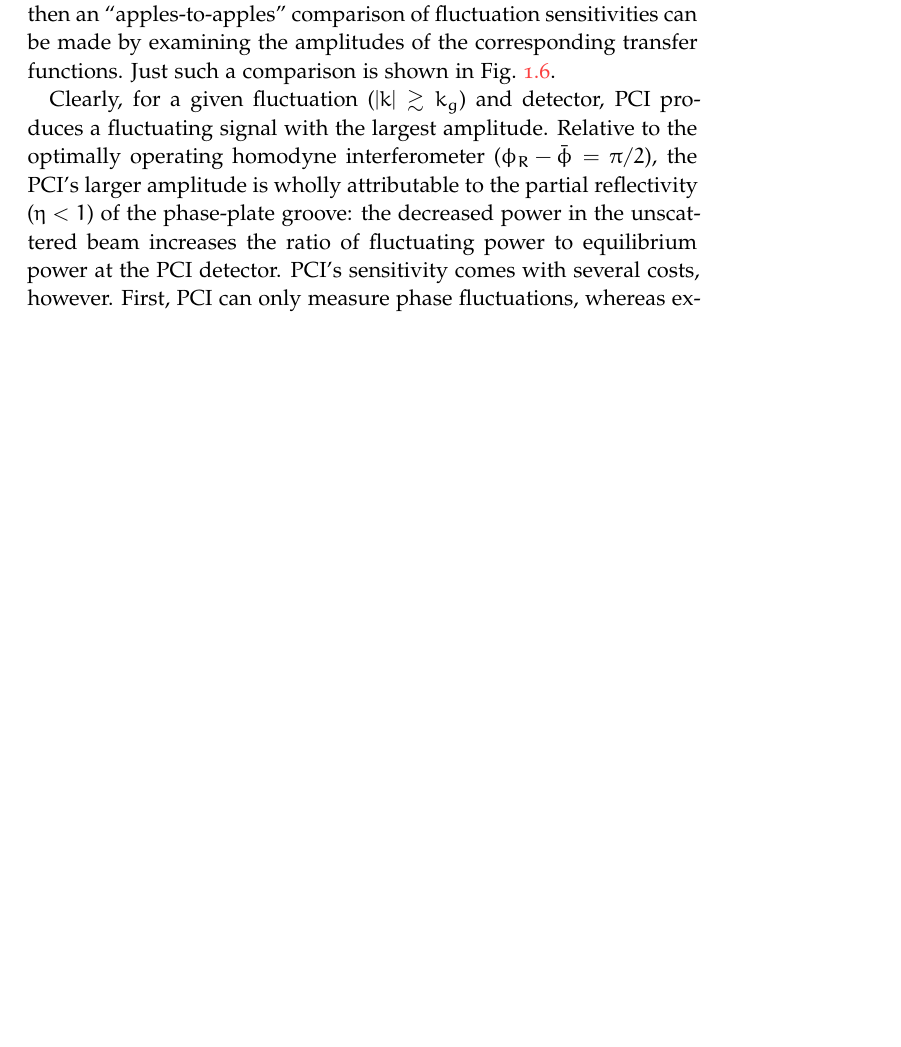
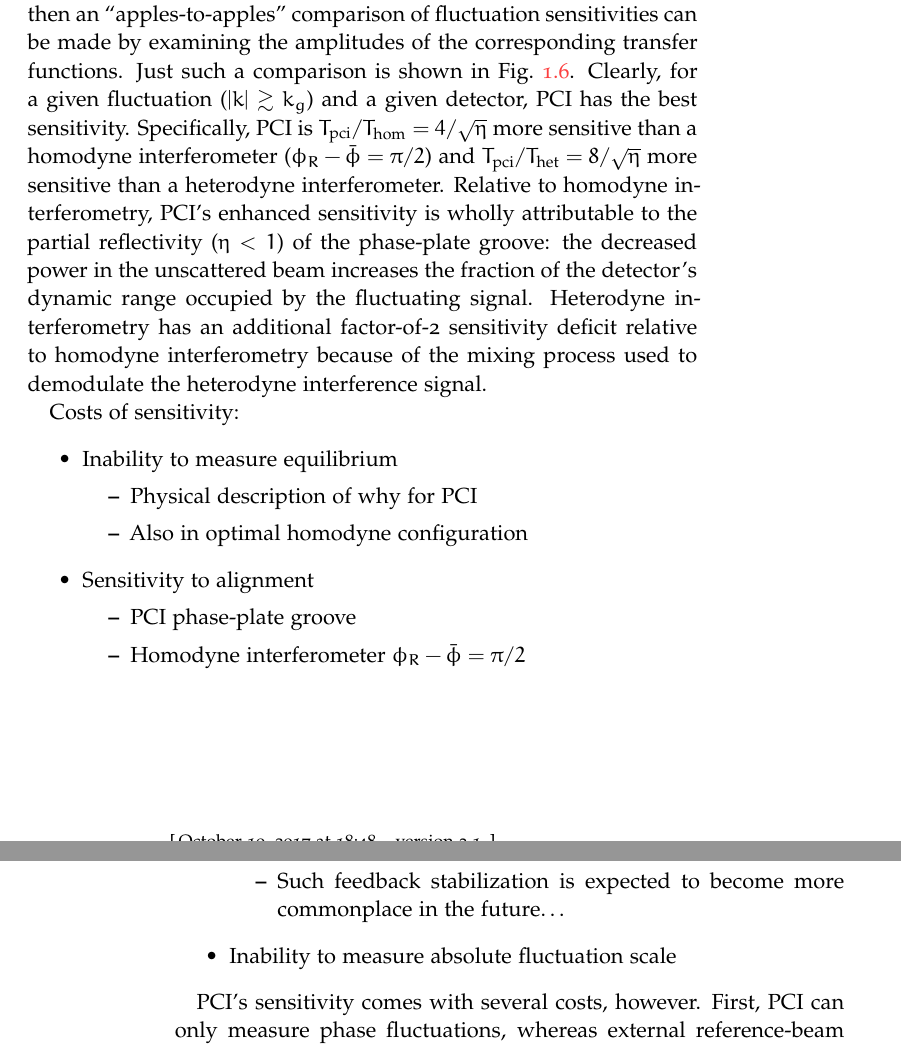
Before and after one commit to emd/thesis, a LaTeX thesis (thesis.tex, which reads Chapters/InterferometricMethods/InterferometricMethods.tex): part of page 29 of 36 before the commit and two parts of pages 29 and 30 of 36 after it, the two joined at a grey line, cut so that both start at the same text, the shorter picture padded with empty space. Compiled offline with pdfLaTeX; a missing font is replaced by an installed copy or a similar font.

Commit message:
Updates to sensitivity discussion

```diff
--- a/Chapters/InterferometricMethods/InterferometricMethods.tex
+++ b/Chapters/InterferometricMethods/InterferometricMethods.tex
@@ -2308,6 +2308,23 @@ can be made by examining the amplitudes
 of the corresponding transfer functions.
 Just such a comparison is shown in
 Fig.~\ref{fig:InterferometricMethods:interferometric_method_transfer_functions}.
+Clearly, for a given fluctuation ($|k| \gtrsim k_g$) and a given detector,
+PCI has the best sensitivity.
+Specifically, PCI is
+$T_{\text{pci}} / T_{\text{hom}} = 4 / \sqrt{\eta}$
+more sensitive than a homodyne interferometer
+($\phi_R - \bar{\phi} = \pi / 2$) and
+$T_{\text{pci}} / T_{\text{het}} = 8 / \sqrt{\eta}$
+more sensitive than a heterodyne interferometer.
+Relative to homodyne interferometry,
+PCI's enhanced sensitivity is wholly attributable
+to the partial reflectivity ($\eta < 1$) of the phase-plate groove:
+the decreased power in the unscattered beam
+increases the fraction of the detector's dynamic range
+occupied by the fluctuating signal.
+Heterodyne interferometry has an additional factor-of-2 sensitivity deficit
+relative to homodyne interferometry because of the mixing process
+used to demodulate the heterodyne interference signal.
 
 \begin{figure}
   \centering
@@ -2346,15 +2363,32 @@ Fig.~\ref{fig:InterferometricMethods:interferometric_method_transfer_functions}.
 \label{fig:InterferometricMethods:interferometric_method_transfer_functions}
 \end{figure}
 
-Clearly, for a given fluctuation ($|k| \gtrsim k_g$) and detector,
-PCI produces a fluctuating signal with the largest amplitude.
-Relative to the optimally operating homodyne interferometer
-($\phi_R - \bar{\phi} = \pi / 2$),
-the PCI's larger amplitude is wholly attributable
-to the partial reflectivity ($\eta < 1$) of the phase-plate groove:
-the decreased power in the unscattered beam
-increases the ratio of fluctuating power to equilibrium power
-at the PCI detector.
+Costs of sensitivity:
+\begin{itemize}
+  \item Inability to measure equilibrium
+    \begin{itemize}
+      \item Physical description of why for PCI
+      \item Also in optimal homodyne configuration
+    \end{itemize}
+  \item Sensitivity to alignment
+    \begin{itemize}
+      \item PCI phase-plate groove
+      \item Homodyne interferometer $\phi_R - \bar{\phi} = \pi / 2$
+      \item Such feedback stabilization is expected to become
+        more commonplace in the future\ldots
+    \end{itemize}
+  \item Inability to measure absolute fluctuation scale
+\end{itemize}
+
+% Clearly, for a given fluctuation ($|k| \gtrsim k_g$) and detector,
+% PCI produces a fluctuating signal with the largest amplitude.
+% Relative to the optimally operating homodyne interferometer
+% ($\phi_R - \bar{\phi} = \pi / 2$),
+% the PCI's larger amplitude is wholly attributable
+% to the partial reflectivity ($\eta < 1$) of the phase-plate groove:
+% the decreased power in the unscattered beam
+% increases the ratio of fluctuating power to equilibrium power
+% at the PCI detector.
 PCI's sensitivity comes with several costs, however.
 First, PCI can only measure phase fluctuations,
 whereas external reference-beam interferometers
```
